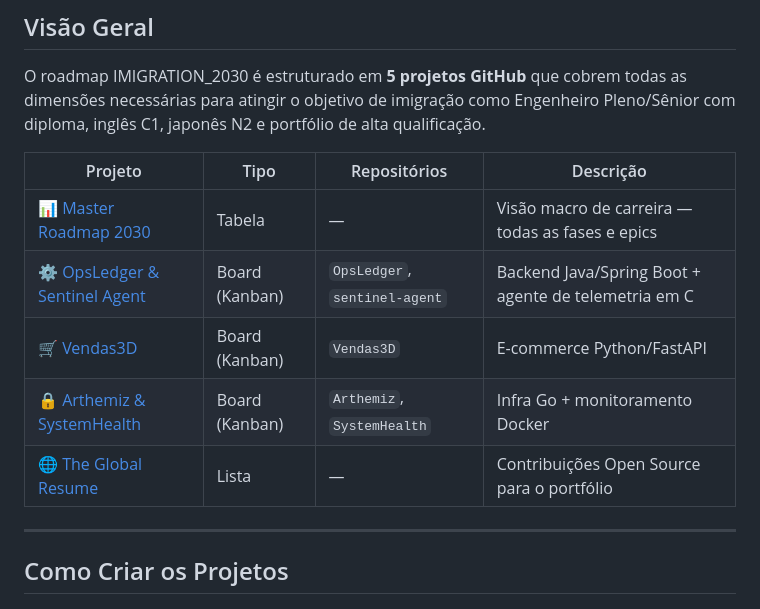
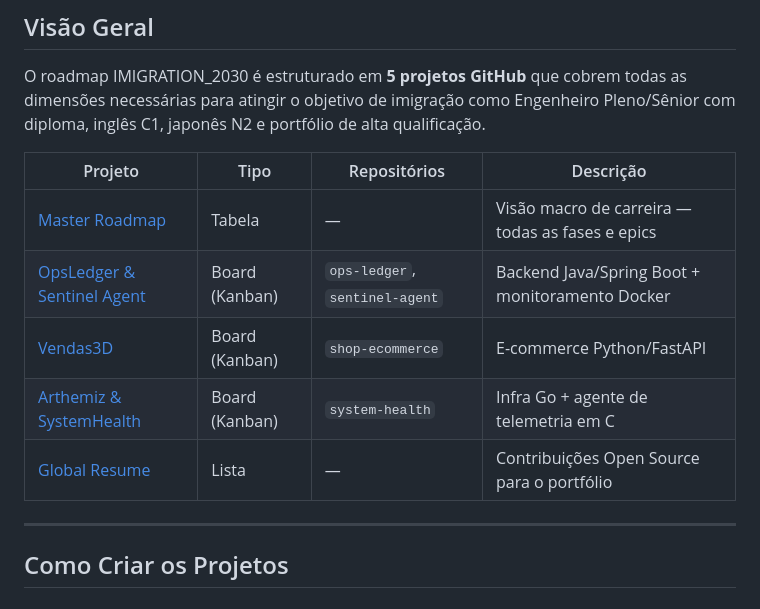
Before and after one commit to ArthemizLabs/.github, a Markdown page: .github/projects/README.md, the part around one of its changes. Drawn GitHub-style.

Commit message:
Update project names and descriptions in README

```diff
--- a/.github/projects/README.md
+++ b/.github/projects/README.md
@@ -10,11 +10,11 @@ O roadmap IMIGRATION_2030 é estruturado em **5 projetos GitHub** que cobrem tod
 
 | Projeto | Tipo | Repositórios | Descrição |
 |---|---|---|---|
-| [📊 Master Roadmap 2030](#-master-roadmap-2030) | Tabela | — | Visão macro de carreira — todas as fases e epics |
-| [⚙️ OpsLedger & Sentinel Agent](#-opsledger--sentinel-agent) | Board (Kanban) | `OpsLedger`, `sentinel-agent` | Backend Java/Spring Boot + agente de telemetria em C |
-| [🛒 Vendas3D](#-vendas3d) | Board (Kanban) | `Vendas3D` | E-commerce Python/FastAPI |
-| [🔒 Arthemiz & SystemHealth](#-arthemiz--systemhealth) | Board (Kanban) | `Arthemiz`, `SystemHealth` | Infra Go + monitoramento Docker |
-| [🌐 The Global Resume](#-the-global-resume) | Lista | — | Contribuições Open Source para o portfólio |
+| [Master Roadmap](#-master-roadmap) | Tabela | — | Visão macro de carreira — todas as fases e epics |
+| [OpsLedger & Sentinel Agent](#-opsledger--system-health) | Board (Kanban) | `ops-ledger`, `sentinel-agent` | Backend Java/Spring Boot + monitoramento Docker |
+| [Vendas3D](#-vendas3d) | Board (Kanban) | `shop-ecommerce` | E-commerce Python/FastAPI |
+| [Arthemiz & SystemHealth](#-arthemiz--sentinel-agent) | Board (Kanban) | `system-health` | Infra Go + agente de telemetria em C |
+| [Global Resume](#-global-resume) | Lista | — | Contribuições Open Source para o portfólio |
 
 ---
 
```
Also changed, not shown: other parts of .github/projects/README.md (+15 -15 lines).
